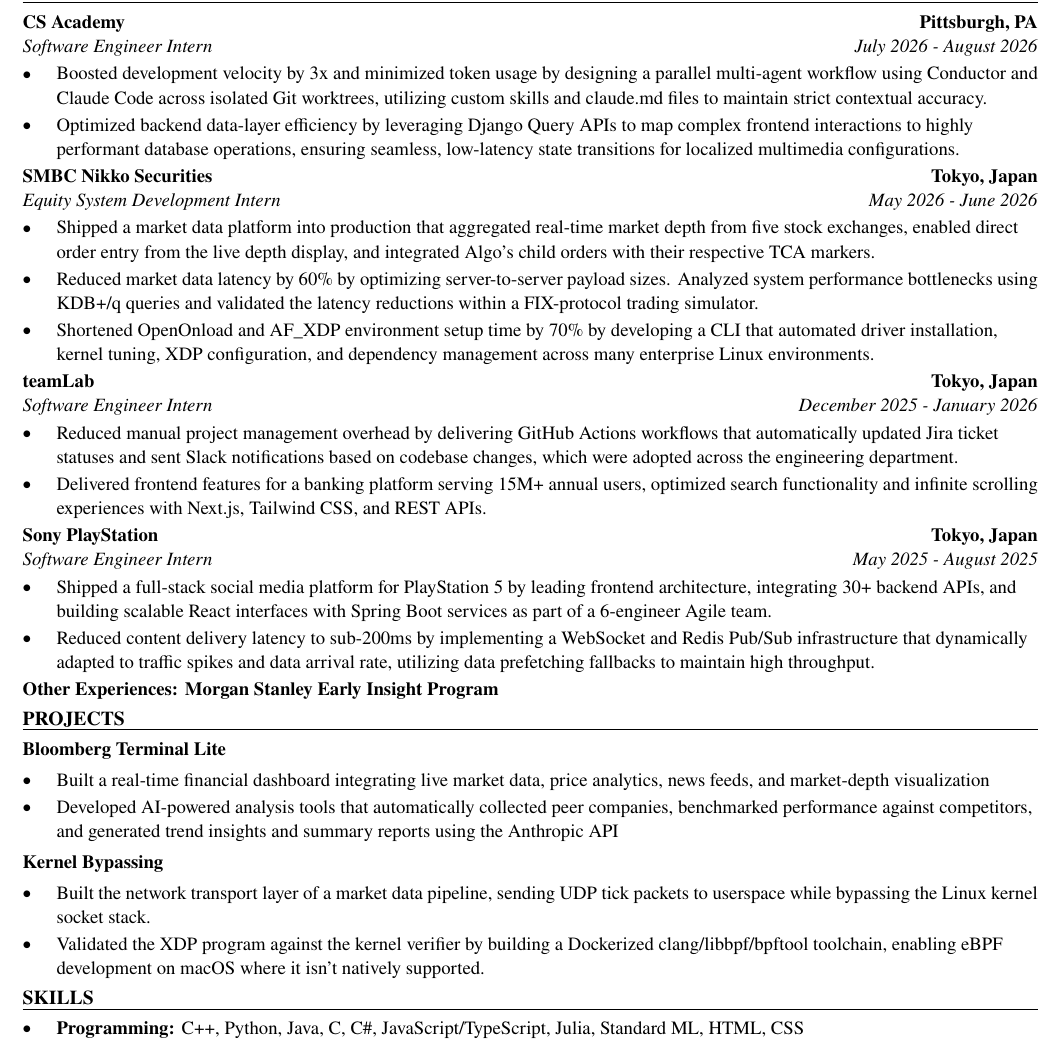
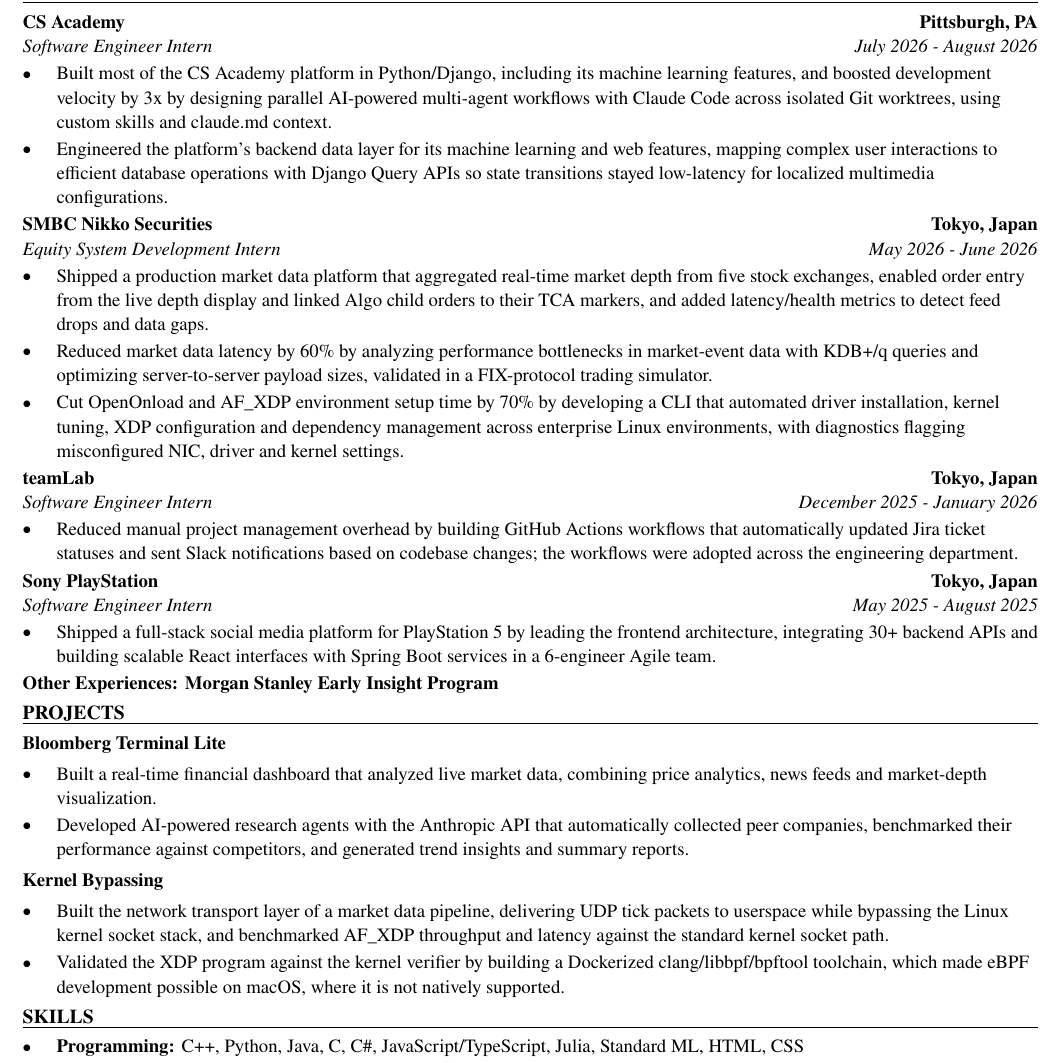
Before and after one commit to xinyichan04/resume, a LaTeX CV (resume.tex): part of the page, cut so that both start at the same text. Compiled offline with pdfLaTeX.

Commit message:
Tailor for Graviton: Quantitative Researcher Intern (ATS score 100.0 -> 100.0)

```diff
--- a/resume.tex
+++ b/resume.tex
@@ -52,41 +52,39 @@
 \section*{WORK EXPERIENCE}
 \entry{CS Academy}{Pittsburgh, PA}{Software Engineer Intern}{July 2026 - August 2026}
 \begin{itemize}
-  \item Boosted development velocity by 3x and minimized token usage by designing a parallel multi-agent workflow using Conductor and Claude Code across isolated Git worktrees, utilizing custom skills and claude.md files to maintain strict contextual accuracy.
-  \item Optimized backend data-layer efficiency by leveraging Django Query APIs to map complex frontend interactions to highly performant database operations, ensuring seamless, low-latency state transitions for localized multimedia configurations.
+  \item Built most of the CS Academy platform in Python/Django, including its machine learning features, and boosted development velocity by 3x by designing parallel AI-powered multi-agent workflows with Claude Code across isolated Git worktrees, using custom skills and claude.md context.
+  \item Engineered the platform's backend data layer for its machine learning and web features, mapping complex user interactions to efficient database operations with Django Query APIs so state transitions stayed low-latency for localized multimedia configurations.
 \end{itemize}
 
 \entry{SMBC Nikko Securities}{Tokyo, Japan}{Equity System Development Intern}{May 2026 - June 2026}
 \begin{itemize}
-  \item Shipped a market data platform into production that aggregated real-time market depth from five stock exchanges, enabled direct order entry from the live depth display, and integrated Algo's child orders with their respective TCA markers.
-  \item Reduced market data latency by 60\% by optimizing server-to-server payload sizes. Analyzed system performance bottlenecks using KDB+/q queries and validated the latency reductions within a FIX-protocol trading simulator.
-  \item Shortened OpenOnload and AF\_XDP environment setup time by 70\% by developing a CLI that automated driver installation, kernel tuning, XDP configuration, and dependency management across many enterprise Linux environments.
+  \item Shipped a production market data platform that aggregated real-time market depth from five stock exchanges, enabled order entry from the live depth display and linked Algo child orders to their TCA markers, and added latency/health metrics to detect feed drops and data gaps.
+  \item Reduced market data latency by 60\% by analyzing performance bottlenecks in market-event data with KDB+/q queries and optimizing server-to-server payload sizes, validated in a FIX-protocol trading simulator.
+  \item Cut OpenOnload and AF\_XDP environment setup time by 70\% by developing a CLI that automated driver installation, kernel tuning, XDP configuration and dependency management across enterprise Linux environments, with diagnostics flagging misconfigured NIC, driver and kernel settings.
 \end{itemize}
 
 \entry{teamLab}{Tokyo, Japan}{Software Engineer Intern}{December 2025 - January 2026}
 \begin{itemize}
-  \item Reduced manual project management overhead by delivering GitHub Actions workflows that automatically updated Jira ticket statuses and sent Slack notifications based on codebase changes, which were adopted across the engineering department.
-  \item Delivered frontend features for a banking platform serving 15M+ annual users, optimized search functionality and infinite scrolling experiences with Next.js, Tailwind CSS, and REST APIs.
+  \item Reduced manual project management overhead by building GitHub Actions workflows that automatically updated Jira ticket statuses and sent Slack notifications based on codebase changes; the workflows were adopted across the engineering department.
 \end{itemize}
 
 \entry{Sony PlayStation}{Tokyo, Japan}{Software Engineer Intern}{May 2025 - August 2025}
 \begin{itemize}
-  \item Shipped a full-stack social media platform for PlayStation 5 by leading frontend architecture, integrating 30+ backend APIs, and building scalable React interfaces with Spring Boot services as part of a 6-engineer Agile team.
-  \item Reduced content delivery latency to sub-200ms by implementing a WebSocket and Redis Pub/Sub infrastructure that dynamically adapted to traffic spikes and data arrival rate, utilizing data prefetching fallbacks to maintain high throughput.
+  \item Shipped a full-stack social media platform for PlayStation 5 by leading the frontend architecture, integrating 30+ backend APIs and building scalable React interfaces with Spring Boot services in a 6-engineer Agile team.
 \end{itemize}
 \textbf{Other Experiences: Morgan Stanley Early Insight Program}
 
 \section*{PROJECTS}
 \textbf{Bloomberg Terminal Lite}\par\vspace{2pt}
 \begin{itemize}
-  \item Built a real-time financial dashboard integrating live market data, price analytics, news feeds, and market-depth visualization
-  \item Developed AI-powered analysis tools that automatically collected peer companies, benchmarked performance against competitors, and generated trend insights and summary reports using the Anthropic API
+  \item Built a real-time financial dashboard that analyzed live market data, combining price analytics, news feeds and market-depth visualization.
+  \item Developed AI-powered research agents with the Anthropic API that automatically collected peer companies, benchmarked their performance against competitors, and generated trend insights and summary reports.
 \end{itemize}
 \vspace{2pt}
 \textbf{Kernel Bypassing}\par\vspace{2pt}
 \begin{itemize}
-  \item Built the network transport layer of a market data pipeline, sending UDP tick packets to userspace while bypassing the Linux kernel socket stack.
-  \item Validated the XDP program against the kernel verifier by building a Dockerized clang/libbpf/bpftool toolchain, enabling eBPF development on macOS where it isn't natively supported.
+  \item Built the network transport layer of a market data pipeline, delivering UDP tick packets to userspace while bypassing the Linux kernel socket stack, and benchmarked AF\_XDP throughput and latency against the standard kernel socket path.
+  \item Validated the XDP program against the kernel verifier by building a Dockerized clang/libbpf/bpftool toolchain, which made eBPF development possible on macOS, where it is not natively supported.
 \end{itemize}
 
 \input{skills.tex}
```
